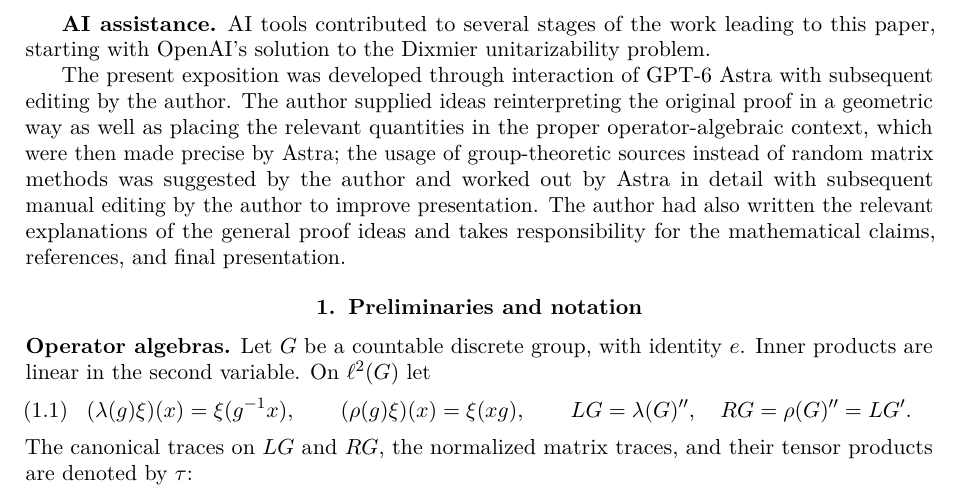
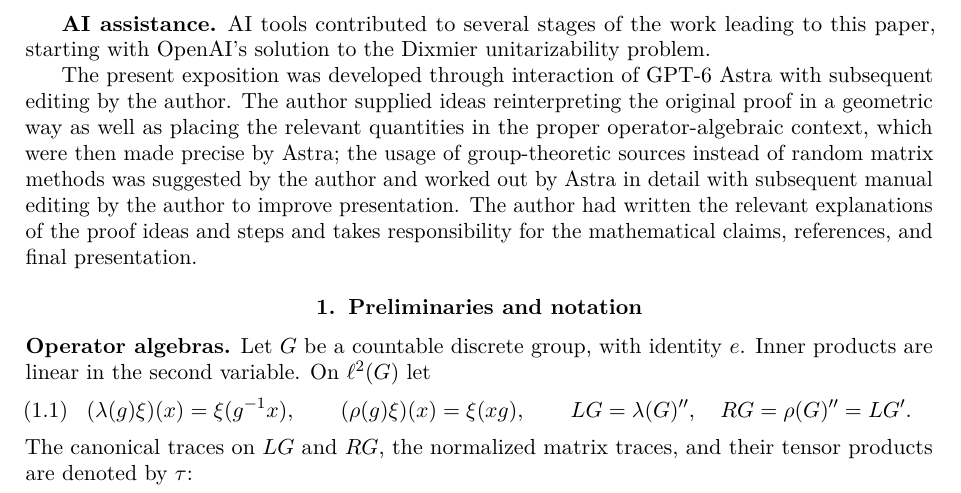
Before and after one commit to certusoid/unitarisability-and-amenability, a LaTeX document (unitarizability-and-amenability.tex): part of page 2 of 8, cut so that both start at the same text. Compiled offline with pdfLaTeX.

Commit message:
upd phrasing2

```diff
--- a/unitarizability-and-amenability.tex
+++ b/unitarizability-and-amenability.tex
@@ -67,7 +67,7 @@ The general idea of the proof given here can be explained as follows. Since the
 \subsection*{AI assistance}
 AI tools contributed to several stages of the work leading to this paper, starting with OpenAI's solution to the Dixmier unitarizability problem.
 
-The present exposition was developed through interaction of GPT-6 Astra with subsequent editing by the author. The author supplied ideas reinterpreting the original proof in a geometric way as well as placing the relevant quantities in the proper operator-algebraic context, which were then made precise by Astra; the usage of group-theoretic sources  instead of random matrix methods was suggested by the author and worked out by Astra in detail with subsequent manual editing by the author to improve presentation. The author had also written the relevant explanations of the general proof ideas and takes responsibility for the mathematical claims, references, and final presentation.
+The present exposition was developed through interaction of GPT-6 Astra with subsequent editing by the author. The author supplied ideas reinterpreting the original proof in a geometric way as well as placing the relevant quantities in the proper operator-algebraic context, which were then made precise by Astra; the usage of group-theoretic sources  instead of random matrix methods was suggested by the author and worked out by Astra in detail with subsequent manual editing by the author to improve presentation. The author had written the relevant explanations of the proof ideas and steps and takes responsibility for the mathematical claims, references, and final presentation.
 
 
 
```
Also changed, not shown: unitarizability-and-amenability.pdf.
